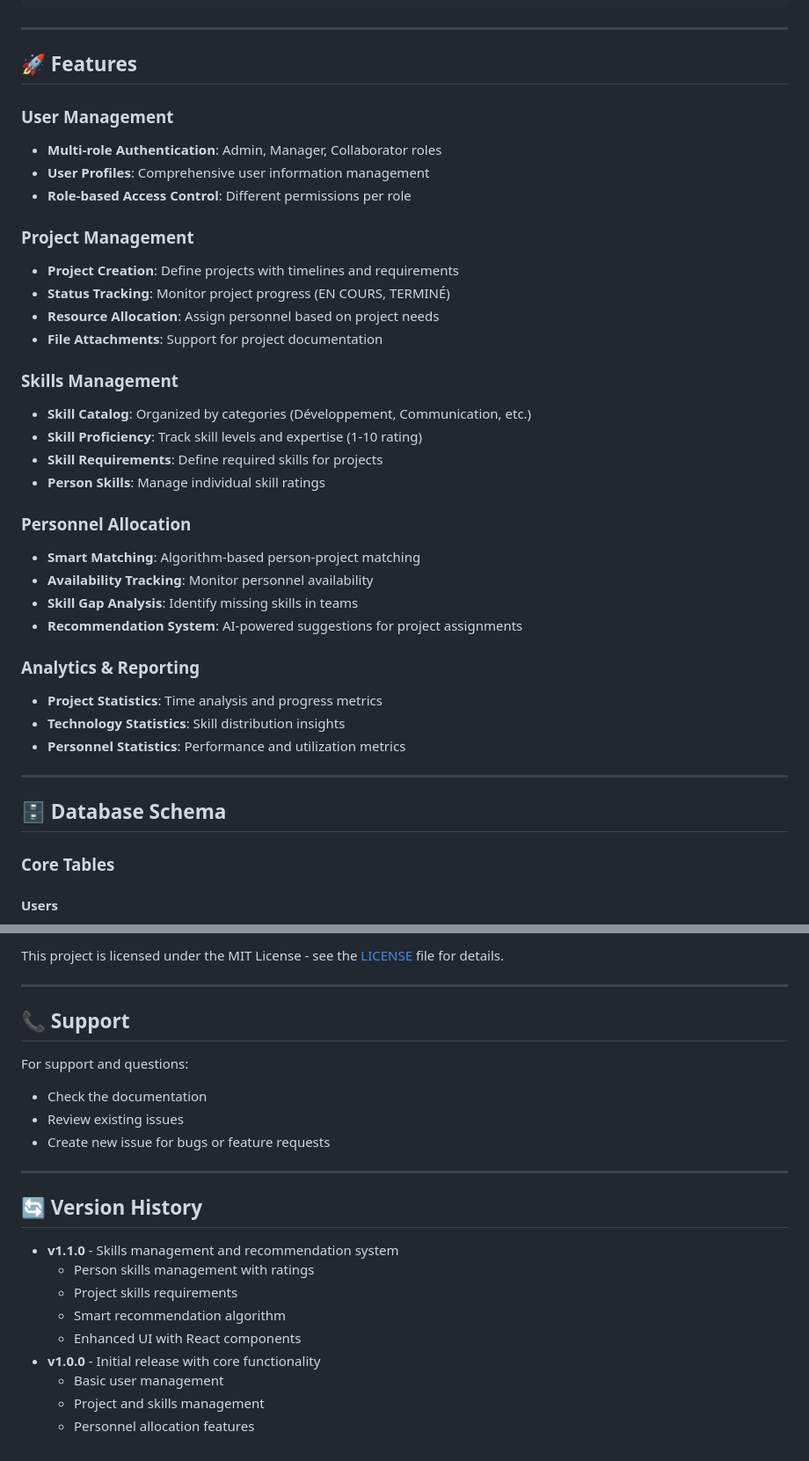
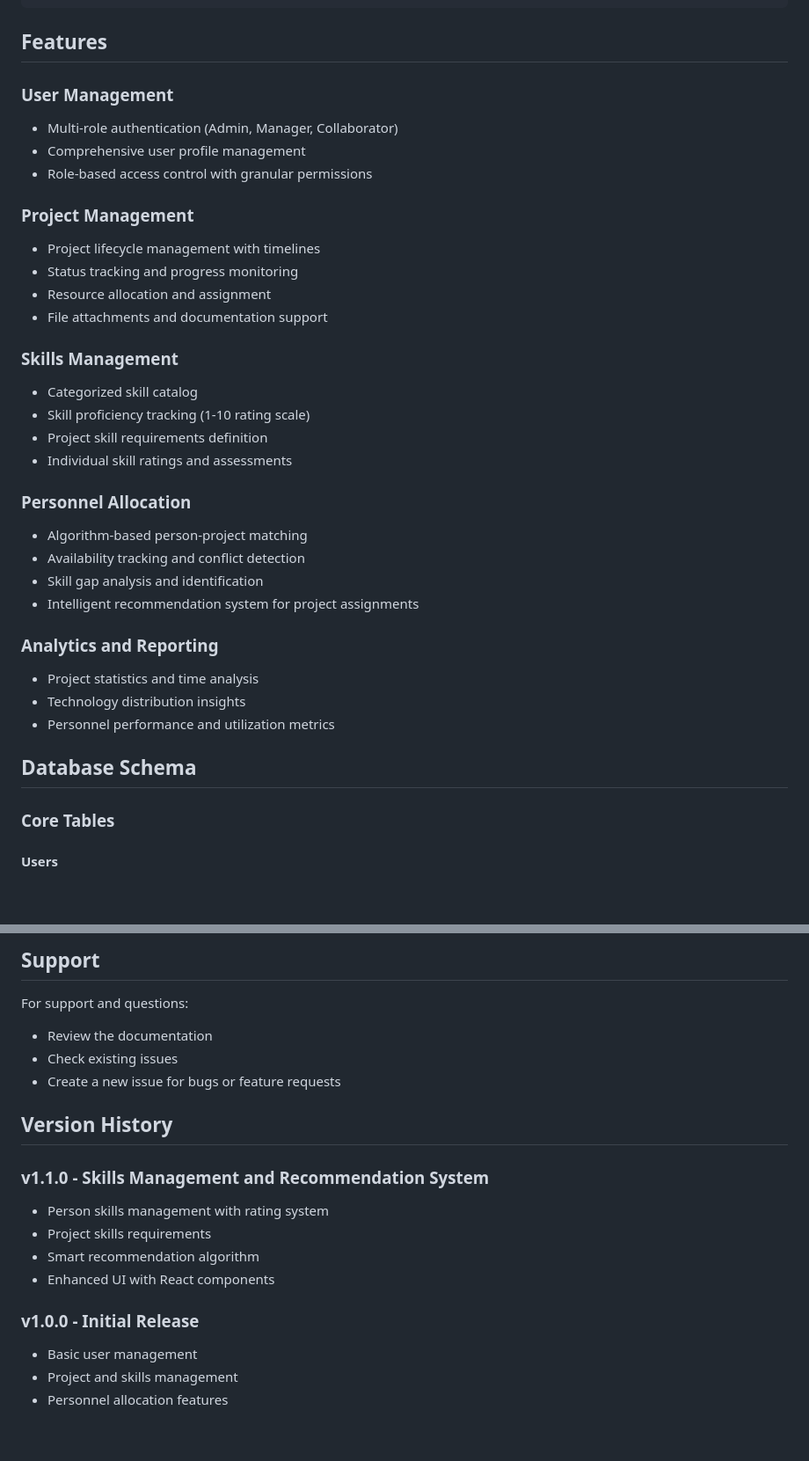
Before and after one commit to manoawilliamson/TalentIA, a Markdown page: README.md, 2 parts joined by grey strips. Shown: that part at 88% size. GitHub-like rendering; blank space fills up the shorter version.

````diff
--- a/README.md
+++ b/README.md
@@ -89,41 +76,37 @@ TalentIA/
 └── vendor/               # Composer dependencies
 ```
 
----
-
-## 🚀 Features
+## Features
 
 ### User Management
-- **Multi-role Authentication**: Admin, Manager, Collaborator roles
-- **User Profiles**: Comprehensive user information management
-- **Role-based Access Control**: Different permissions per role
+- Multi-role authentication (Admin, Manager, Collaborator)
+- Comprehensive user profile management
+- Role-based access control with granular permissions
 
 ### Project Management
-- **Project Creation**: Define projects with timelines and requirements
-- **Status Tracking**: Monitor project progress (EN COURS, TERMINÉ)
-- **Resource Allocation**: Assign personnel based on project needs
-- **File Attachments**: Support for project documentation
+- Project lifecycle management with timelines
+- Status tracking and progress monitoring
+- Resource allocation and assignment
+- File attachments and documentation support
 
 ### Skills Management
-- **Skill Catalog**: Organized by categories (Développement, Communication, etc.)
-- **Skill Proficiency**: Track skill levels and expertise (1-10 rating)
-- **Skill Requirements**: Define required skills for projects
-- **Person Skills**: Manage individual skill ratings
+- Categorized skill catalog
+- Skill proficiency tracking (1-10 rating scale)
+- Project skill requirements definition
+- Individual skill ratings and assessments
 
 ### Personnel Allocation
-- **Smart Matching**: Algorithm-based person-project matching
-- **Availability Tracking**: Monitor personnel availability
-- **Skill Gap Analysis**: Identify missing skills in teams
-- **Recommendation System**: AI-powered suggestions for project assignments
+- Algorithm-based person-project matching
+- Availability tracking and conflict detection
+- Skill gap analysis and identification
+- Intelligent recommendation system for project assignments
 
-### Analytics & Reporting
-- **Project Statistics**: Time analysis and progress metrics
-- **Technology Statistics**: Skill distribution insights
-- **Personnel Statistics**: Performance and utilization metrics
+### Analytics and Reporting
+- Project statistics and time analysis
+- Technology distribution insights
+- Personnel performance and utilization metrics
 
----
-
-## 🗄️ Database Schema
+## Database Schema
 
 ### Core Tables
 
@@ -278,25 +247,20 @@ composer test  # Run PHPUnit tests
 
-This project is licensed under the MIT License - see the [LICENSE](LICENSE) file for details.
-
----
-
-## 📞 Support
+## Support
 
 For support and questions:
-- Check the documentation
-- Review existing issues
-- Create new issue for bugs or feature requests
+- Review the documentation
+- Check existing issues
+- Create a new issue for bugs or feature requests
 
----
+## Version History
 
-## 🔄 Version History
+### v1.1.0 - Skills Management and Recommendation System
+- Person skills management with rating system
+- Project skills requirements
+- Smart recommendation algorithm
+- Enhanced UI with React components
 
-- **v1.1.0** - Skills management and recommendation system
-  - Person skills management with ratings
-  - Project skills requirements
-  - Smart recommendation algorithm
-  - Enhanced UI with React components
-- **v1.0.0** - Initial release with core functionality
-  - Basic user management
-  - Project and skills management
-  - Personnel allocation features
+### v1.0.0 - Initial Release
+- Basic user management
+- Project and skills management
+- Personnel allocation features
````
Also changed, not shown: other parts of README.md (+73 -100 lines).
